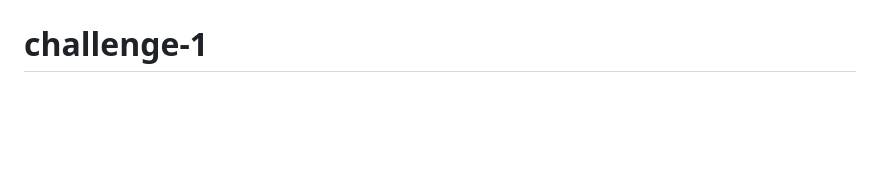
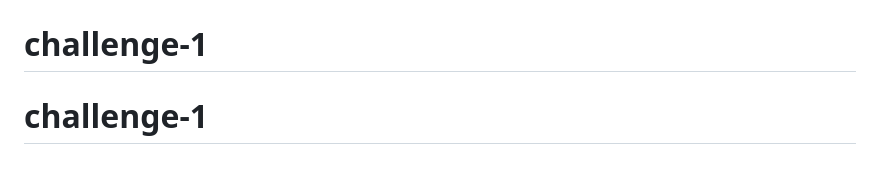
Before and after one commit to Turdimurod1131/testing-2, a Markdown page: README.md, the part around the change. Rendered like a GitHub page; blank space fills up the shorter version.

```diff
--- a/README.md
+++ b/README.md
@@ -92,3 +92,4 @@ This challenge is completely free. Please share it with anyone who will find it
 **Have fun building!** 🚀
 # testing-2
 # challenge-1
+# challenge-1
```
